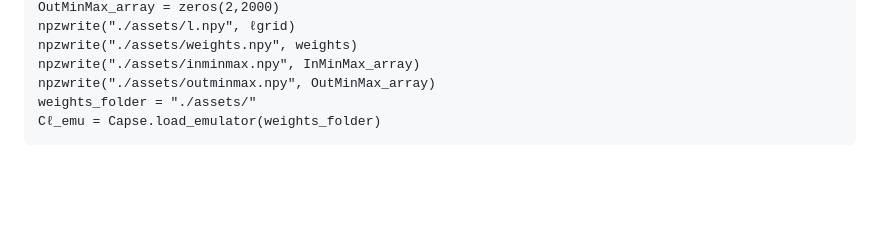
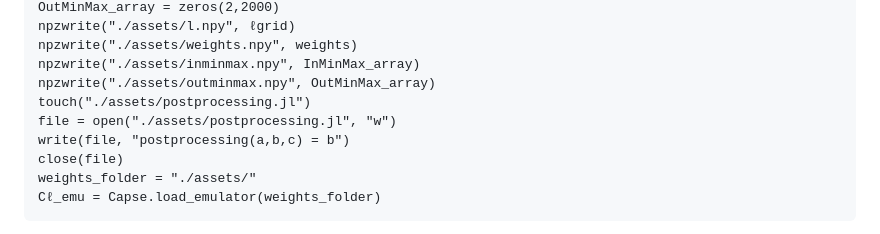
Before and after one commit to CosmologicalEmulators/Capse.jl, a Markdown page: docs/src/index.md, the part around the change. GitHub-like rendering; blank space fills up the shorter version.

Commit message:
Trying to fix docs

````diff
--- a/docs/src/index.md
+++ b/docs/src/index.md
@@ -19,6 +19,10 @@ npzwrite("./assets/l.npy", ℓgrid)
 npzwrite("./assets/weights.npy", weights)
 npzwrite("./assets/inminmax.npy", InMinMax_array)
 npzwrite("./assets/outminmax.npy", OutMinMax_array)
+touch("./assets/postprocessing.jl")
+file = open("./assets/postprocessing.jl", "w")
+write(file, "postprocessing(a,b,c) = b")
+close(file)
 weights_folder = "./assets/"
 Cℓ_emu = Capse.load_emulator(weights_folder)
 ```
````
